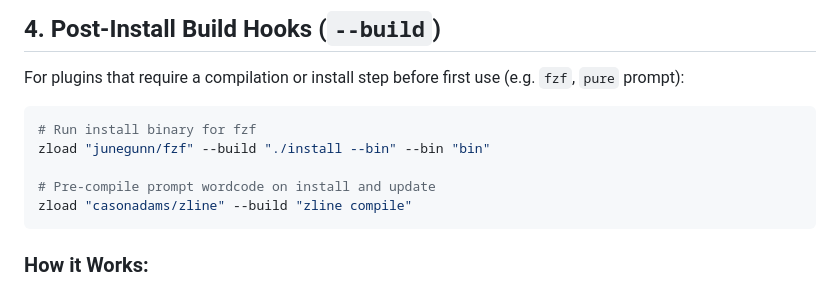
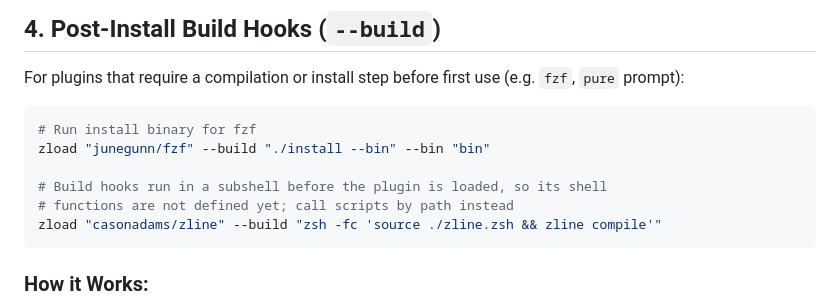
Before and after one commit to casonadams/zload, a Markdown page: docs/lazy-loading.md, the part around the change. Drawn GitHub-style.

Commit message:
docs(lazy-loading): fix zline build hook example

````diff
--- a/docs/lazy-loading.md
+++ b/docs/lazy-loading.md
@@ -88,8 +88,9 @@ For plugins that require a compilation or install step before first use (e.g. `f
 # Run install binary for fzf
 zload "junegunn/fzf" --build "./install --bin" --bin "bin"
 
-# Pre-compile prompt wordcode on install and update
-zload "casonadams/zline" --build "zline compile"
+# Build hooks run in a subshell before the plugin is loaded, so its shell
+# functions are not defined yet; call scripts by path instead
+zload "casonadams/zline" --build "zsh -fc 'source ./zline.zsh && zline compile'"
 ```
 
 ### How it Works:
````
